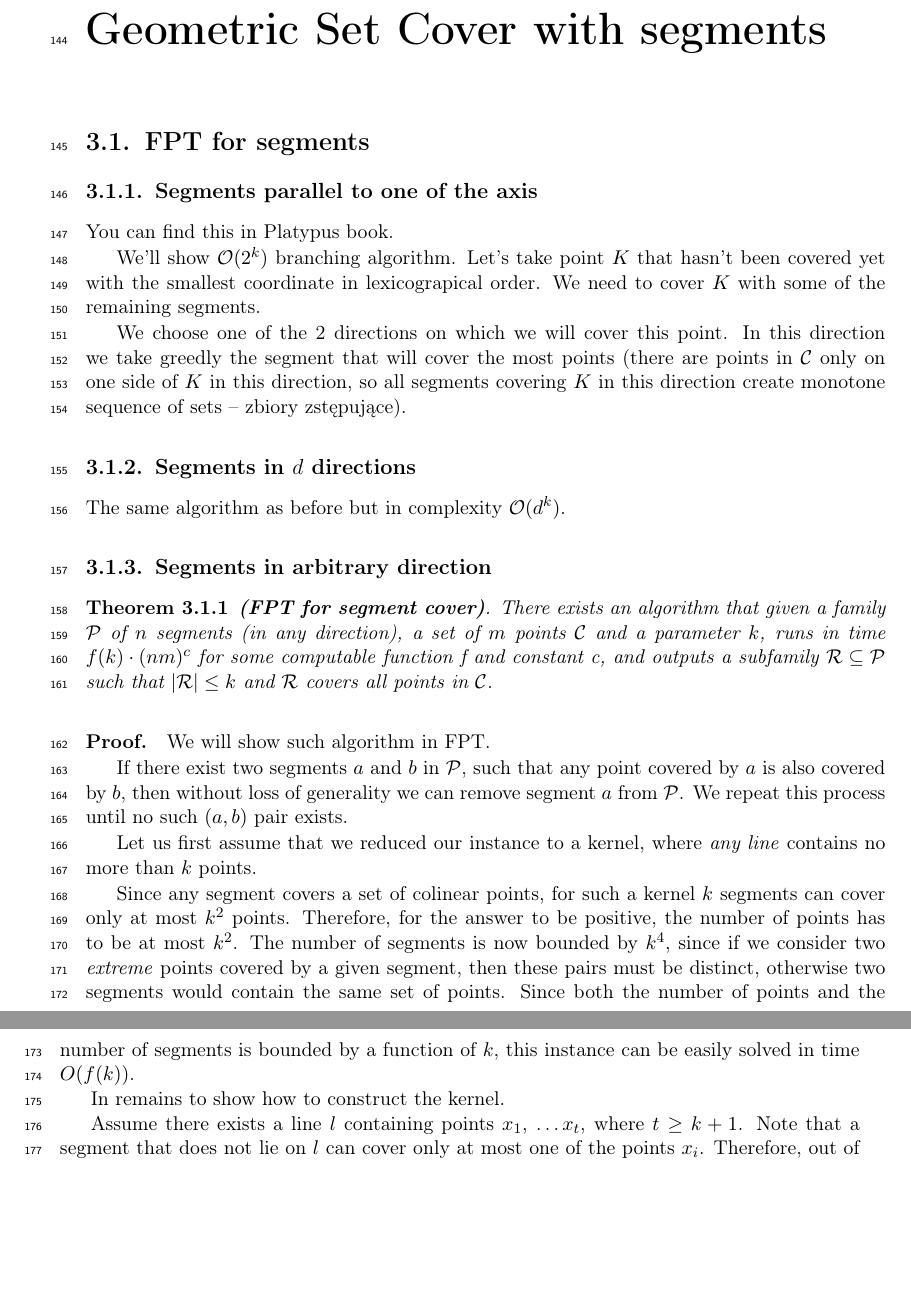
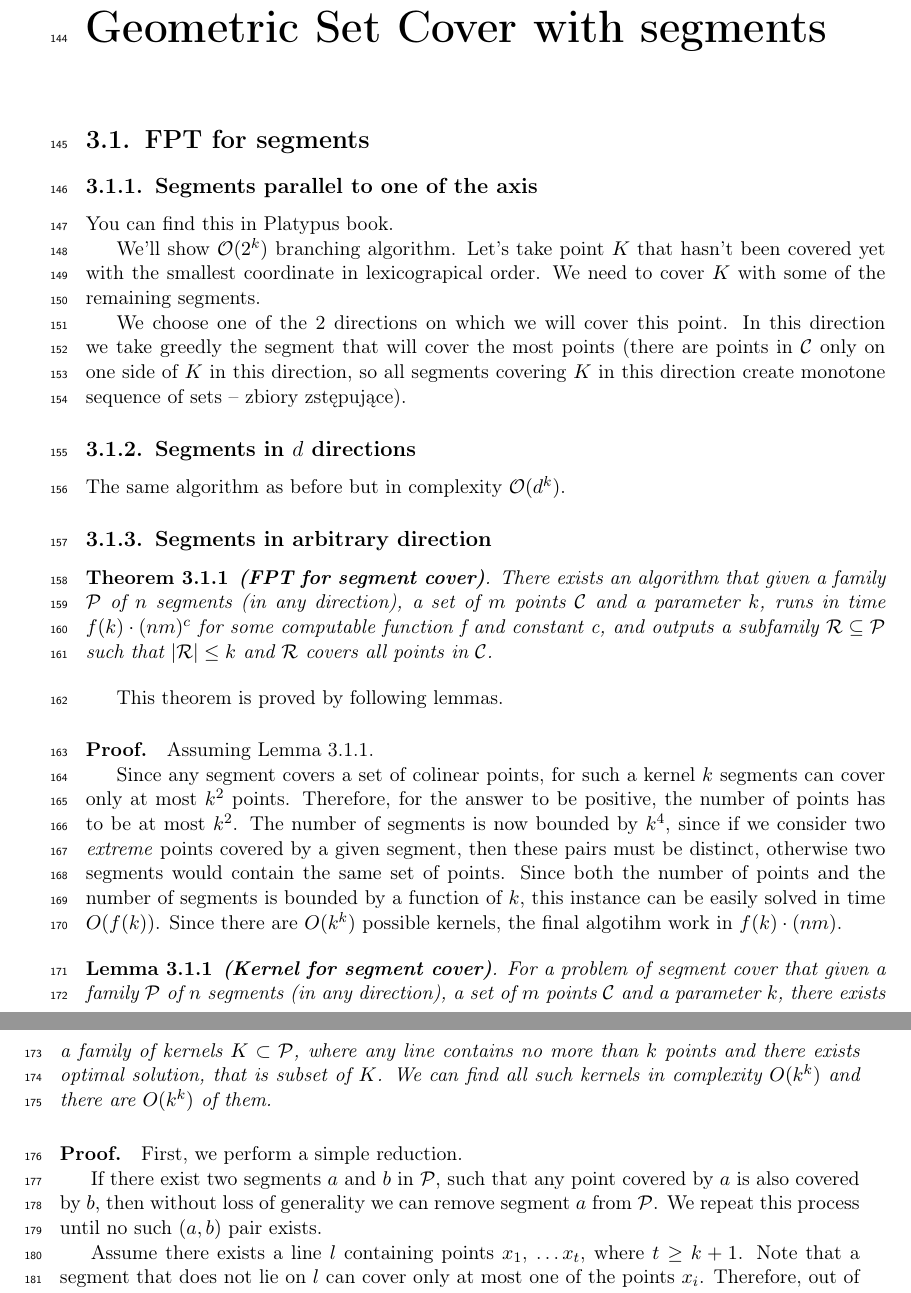
Before and after one commit to elvina10/master-thesis, a LaTeX thesis (cover.tex, which reads segments.tex): two parts of pages 11 and 12 of 33 before the commit and two parts of pages 11 and 12 of 31 after it, joined at a grey line, cut so that both start at the same text, the shorter picture padded with empty space. Compiled offline with pdfLaTeX.

Commit message:
Split Theorem 3.1.3 into lemma and theorem

```diff
--- a/segments.tex
+++ b/segments.tex
@@ -21,6 +21,7 @@ The same algorithm as before but in complexity $\mathcal{O}(d^k)$.
 
 \subsection{Segments in arbitrary direction}
 \begin{tw}{
+	\label{segment_cover_fpt}
 	\textbf{(FPT for segment cover)}.
 	There exists an algorithm that given a family $\sets$ of
 	$n$ segments (in any direction),
@@ -30,17 +31,10 @@ The same algorithm as before but in complexity $\mathcal{O}(d^k)$.
 	and outputs a subfamily $\sol \subseteq \sets$
 	such that $|\sol| \le k$ and $\sol$ covers all points in $\points$.
 }\end{tw}
-\paragraph{Proof.}
-We will show such algorithm in FPT.
 
-If there exist two segments $a$ and $b$ in $\sets$,
-such that any point covered by $a$ is also covered by $b$,
-then without loss of generality we can remove segment $a$ from $\sets$.
-We repeat this process until no such $(a, b)$ pair exists.
+This theorem is proved by following lemmas.
 
-
-Let us first assume that we reduced our instance to a kernel,
-where \textit{any line} contains no more than $k$ points.
+\paragraph{Proof.} Assuming Lemma \ref{kernel_definition}.
 
 Since any segment covers a set of colinear points,
 for such a kernel $k$ segments can cover only at most $k^2$ points.
@@ -54,8 +48,32 @@ otherwise two segments would contain the same set of points.
 Since both the number of points and the number of segments
 is bounded by a function of $k$,
 this instance can be easily solved in time $O(f(k))$.
+Since there are $O(k^k)$ possible kernels, the final algotihm
+work in $f(k) \cdot (nm)$.
 
-In remains to show how to construct the kernel.
+\begin{lemma}
+	\label{kernel_definition}
+	\textbf{(Kernel for segment cover)}.
+	For a problem of segment cover that given a family $\sets$ of
+	$n$ segments (in any direction),
+	a set of $m$ points $\points$
+	and a parameter $k$, there exists a family of
+	kernels $K \subset \sets$,
+	where \textit{any line} contains no more than $k$ points
+	and there exists optimal solution, that is subset of $K$.
+	We can find all such kernels in complexity $O(k^k)$
+	and there are $O(k^k)$ of them.
+\end{lemma}
+
+\paragraph{Proof.}
+
+First, we perform a simple reduction.
+
+If there exist two segments $a$ and $b$ in $\sets$,
+such that any point covered by $a$ is also covered by $b$,
+then without loss of generality we can remove segment $a$ from $\sets$.
+We repeat this process until no such $(a, b)$ pair exists.
+
 
 %As long as there is a line with more than $k$ points, do branching.
 %Let's name points on this line $x_1, x_2, \ldots x_t$
```
Also changed, not shown: cover.pdf.
